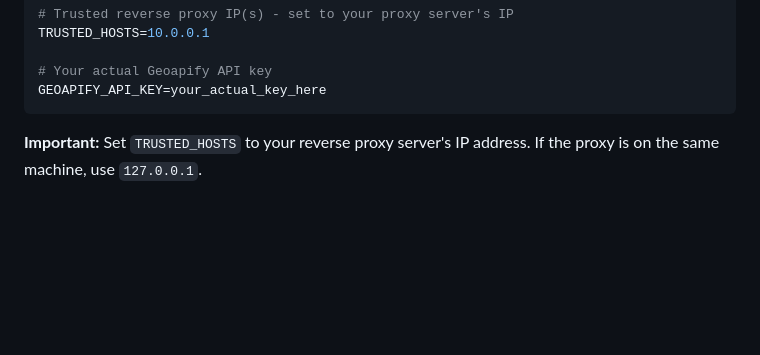
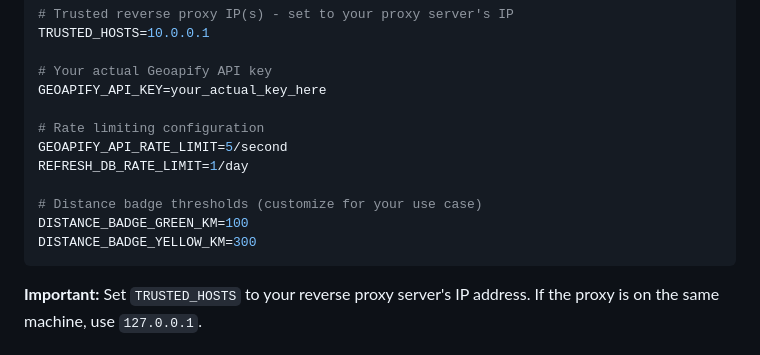
Before and after one commit to entr0-pi/ntrip-stations, a Markdown page: DEPLOYMENT.md, the part around the change. Drawn GitHub-style; blank space fills up the shorter version.

````diff
--- a/DEPLOYMENT.md
+++ b/DEPLOYMENT.md
@@ -102,6 +102,14 @@ TRUSTED_HOSTS=10.0.0.1
 
 # Your actual Geoapify API key
 GEOAPIFY_API_KEY=your_actual_key_here
+
+# Rate limiting configuration
+GEOAPIFY_API_RATE_LIMIT=5/second
+REFRESH_DB_RATE_LIMIT=1/day
+
+# Distance badge thresholds (customize for your use case)
+DISTANCE_BADGE_GREEN_KM=100
+DISTANCE_BADGE_YELLOW_KM=300
 ```
 
 **Important:** Set `TRUSTED_HOSTS` to your reverse proxy server's IP address. If the proxy is on the same machine, use `127.0.0.1`.
````
Also changed, not shown: README.md (+22 -0 lines).
